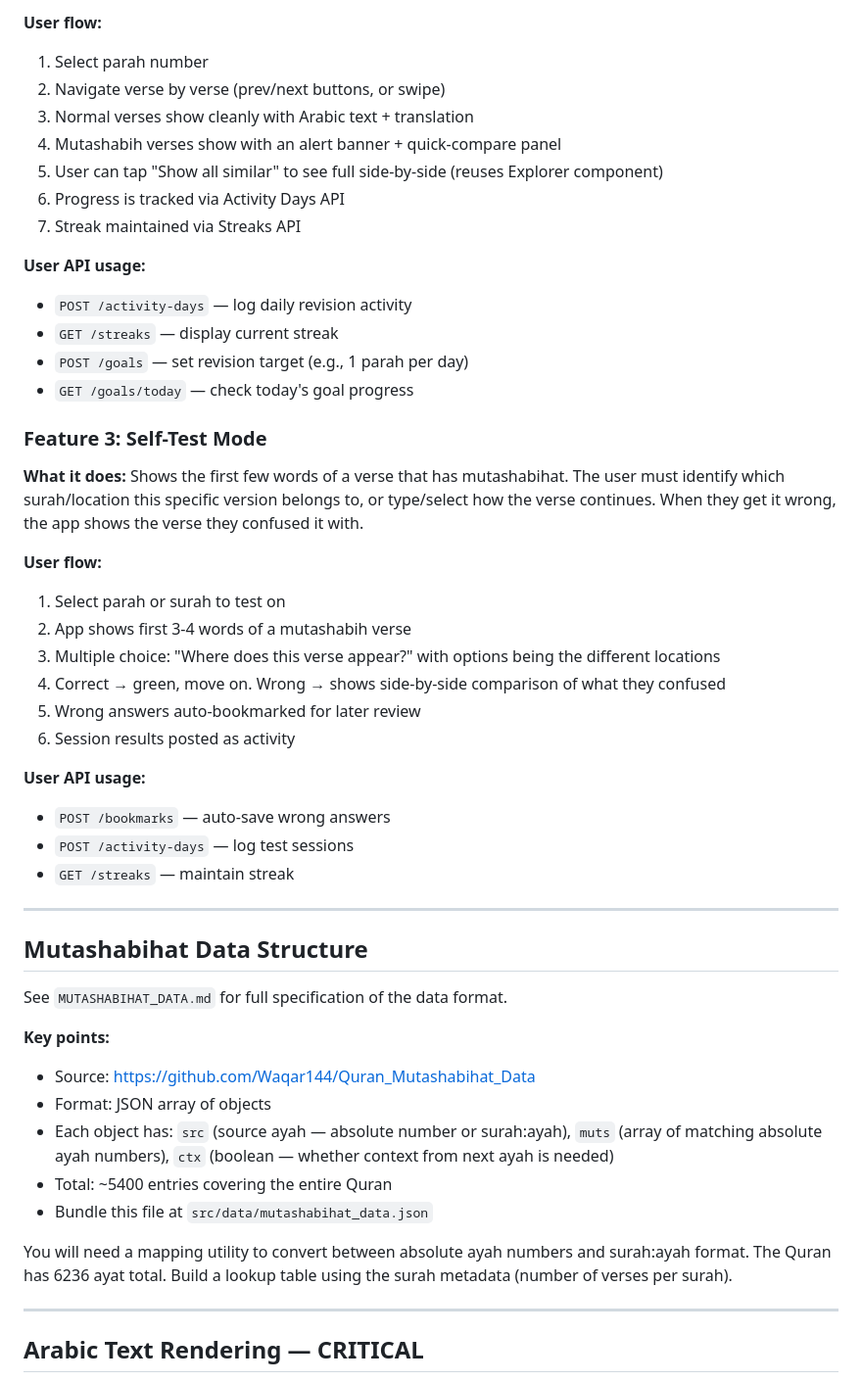
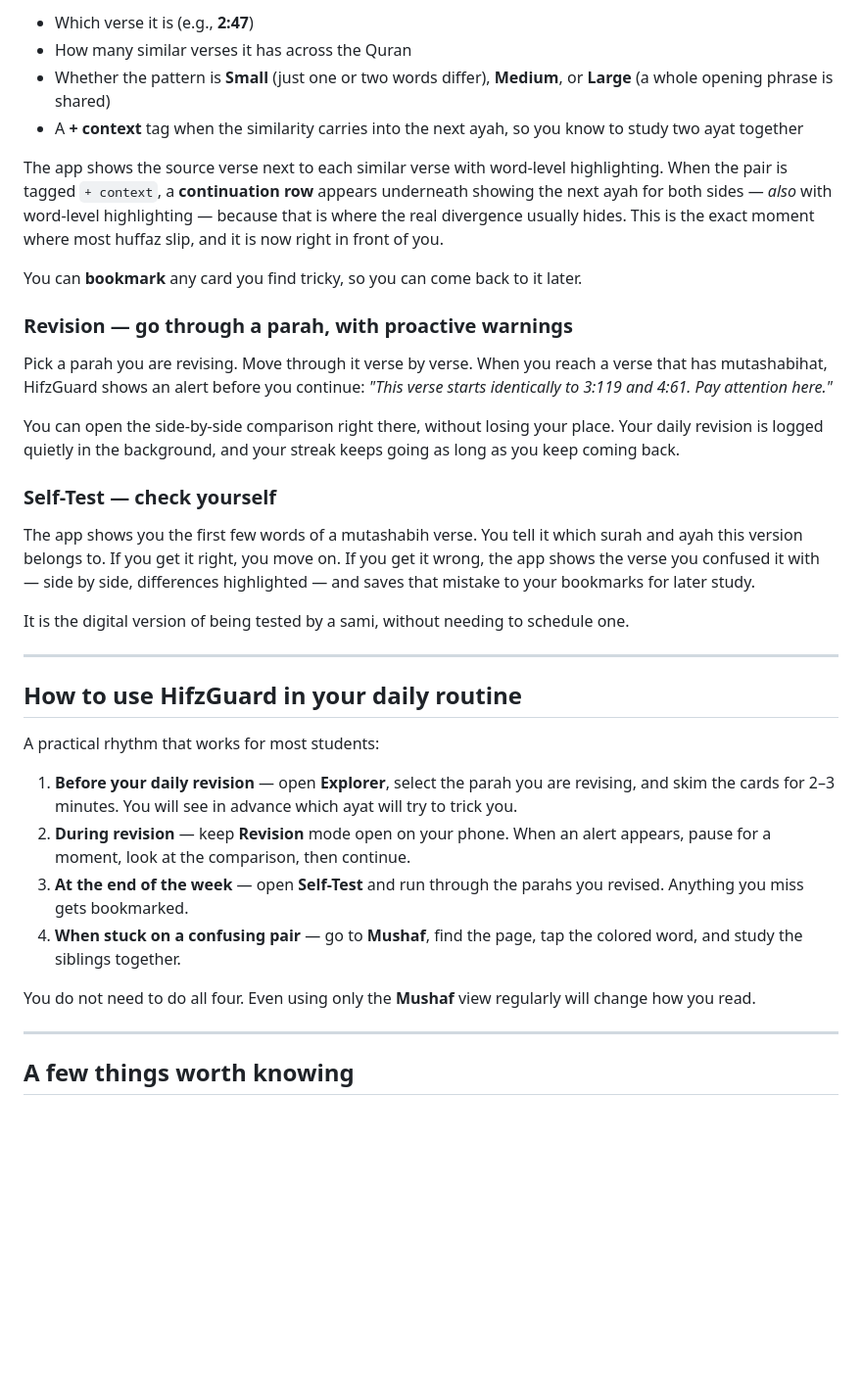
Before and after one commit to Hamza-Atiq/HifzGuard_for_Quran_Huffaz, a Markdown page: README.md, the part around one of its changes. Shown at 98% size. GitHub-like rendering; blank space fills up the shorter version.

```diff
--- a/README.md
+++ b/README.md
@@ -64,52 +43,39 @@
 
-**User flow:**
-1. Select parah number
-2. Navigate verse by verse (prev/next buttons, or swipe)
-3. Normal verses show cleanly with Arabic text + translation
-4. Mutashabih verses show with an alert banner + quick-compare panel
-5. User can tap "Show all similar" to see full side-by-side (reuses Explorer component)
-6. Progress is tracked via Activity Days API
-7. Streak maintained via Streaks API
+- Which verse it is (e.g., **2:47**)
+- How many similar verses it has across the Quran
+- Whether the pattern is **Small** (just one or two words differ), **Medium**, or **Large** (a whole opening phrase is shared)
+- A **+ context** tag when the similarity carries into the next ayah, so you know to study two ayat together
 
-**User API usage:**
-- `POST /activity-days` — log daily revision activity
-- `GET /streaks` — display current streak
-- `POST /goals` — set revision target (e.g., 1 parah per day)
-- `GET /goals/today` — check today's goal progress
+The app shows the source verse next to each similar verse with word-level highlighting. When the pair is tagged `+ context`, a **continuation row** appears underneath showing the next ayah for both sides — *also* with word-level highlighting — because that is where the real divergence usually hides. This is the exact moment where most huffaz slip, and it is now right in front of you.
 
-### Feature 3: Self-Test Mode
+You can **bookmark** any card you find tricky, so you can come back to it later.
 
-**What it does:** Shows the first few words of a verse that has mutashabihat. The user must identify which surah/location this specific version belongs to, or type/select how the verse continues. When they get it wrong, the app shows the verse they confused it with.
+### Revision — go through a parah, with proactive warnings
 
-**User flow:**
-1. Select parah or surah to test on
-2. App shows first 3-4 words of a mutashabih verse
-3. Multiple choice: "Where does this verse appear?" with options being the different locations
-4. Correct → green, move on. Wrong → shows side-by-side comparison of what they confused
-5. Wrong answers auto-bookmarked for later review
-6. Session results posted as activity
+Pick a parah you are revising. Move through it verse by verse. When you reach a verse that has mutashabihat, HifzGuard shows an alert before you continue: *"This verse starts identically to 3:119 and 4:61. Pay attention here."*
 
-**User API usage:**
-- `POST /bookmarks` — auto-save wrong answers
-- `POST /activity-days` — log test sessions
-- `GET /streaks` — maintain streak
+You can open the side-by-side comparison right there, without losing your place. Your daily revision is logged quietly in the background, and your streak keeps going as long as you keep coming back.
+
+### Self-Test — check yourself
+
+The app shows you the first few words of a mutashabih verse. You tell it which surah and ayah this version belongs to. If you get it right, you move on. If you get it wrong, the app shows the verse you confused it with — side by side, differences highlighted — and saves that mistake to your bookmarks for later study.
+
+It is the digital version of being tested by a sami, without needing to schedule one.
 
 ---
 
-## Mutashabihat Data Structure
+## How to use HifzGuard in your daily routine
 
-See `MUTASHABIHAT_DATA.md` for full specification of the data format.
+A practical rhythm that works for most students:
 
-**Key points:**
-- Source: https://github.com/Waqar144/Quran_Mutashabihat_Data
-- Format: JSON array of objects
-- Each object has: `src` (source ayah — absolute number or surah:ayah), `muts` (array of matching absolute ayah numbers), `ctx` (boolean — whether context from next ayah is needed)
-- Total: ~5400 entries covering the entire Quran
-- Bundle this file at `src/data/mutashabihat_data.json`
+1. **Before your daily revision** — open **Explorer**, select the parah you are revising, and skim the cards for 2–3 minutes. You will see in advance which ayat will try to trick you.
+2. **During revision** — keep **Revision** mode open on your phone. When an alert appears, pause for a moment, look at the comparison, then continue.
+3. **At the end of the week** — open **Self-Test** and run through the parahs you revised. Anything you miss gets bookmarked.
+4. **When stuck on a confusing pair** — go to **Mushaf**, find the page, tap the colored word, and study the siblings together.
 
-You will need a mapping utility to convert between absolute ayah numbers and surah:ayah format. The Quran has 6236 ayat total. Build a lookup table using the surah metadata (number of verses per surah).
+You do not need to do all four. Even using only the **Mushaf** view regularly will change how you read.
 
 ---
 
-## Arabic Text Rendering — CRITICAL
+## A few things worth knowing
 
```
Also changed, not shown: other parts of README.md (+33 -106 lines).
